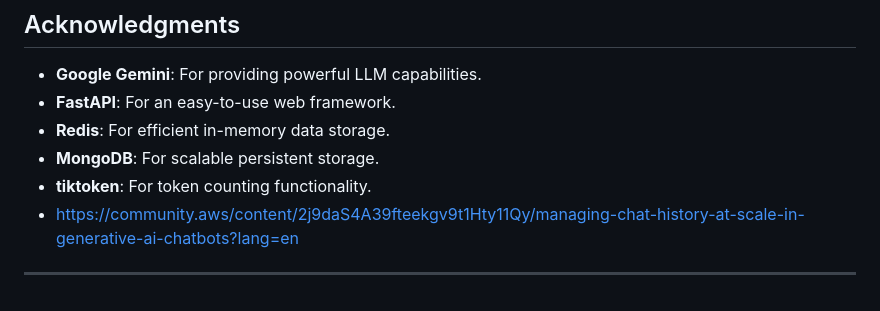
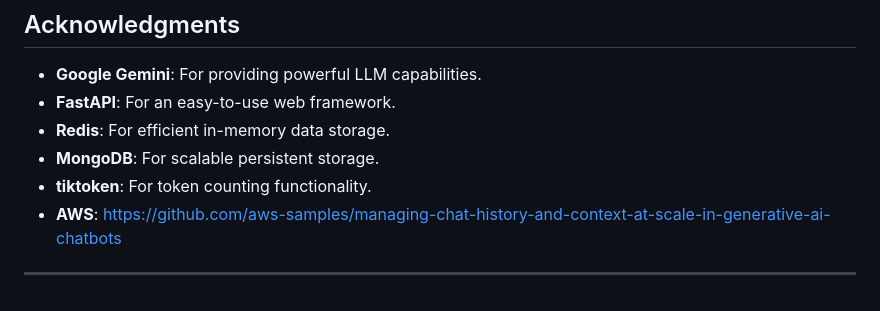
Before and after one commit to wyne1/chatbot-history-management, a Markdown page: README.md, the part around the change. Drawn GitHub-style.

```diff
--- a/README.md
+++ b/README.md
@@ -243,5 +243,5 @@ This project does not have a specific license. Please contact the project owner
 - **Redis**: For efficient in-memory data storage.
 - **MongoDB**: For scalable persistent storage.
 - **tiktoken**: For token counting functionality.
-- https://community.aws/content/2j9daS4A39fteekgv9t1Hty11Qy/managing-chat-history-at-scale-in-generative-ai-chatbots?lang=en
+- **AWS**: https://github.com/aws-samples/managing-chat-history-and-context-at-scale-in-generative-ai-chatbots
 ---
```
